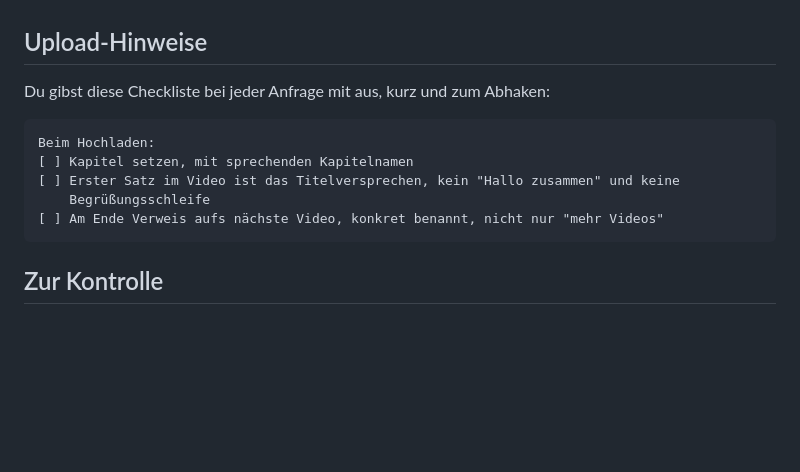
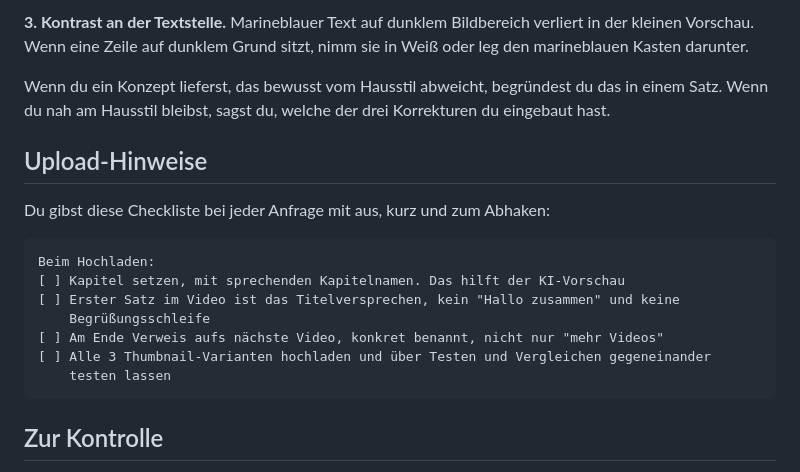
Before and after one commit to koerperverwandlung-rgb/Claude-Code-, a Markdown page: .claude/agents/thumbnail-tom.md, the part around one of its changes. GitHub-like rendering; blank space fills up the shorter version.

````diff
--- a/.claude/agents/thumbnail-tom.md
+++ b/.claude/agents/thumbnail-tom.md
@@ -74,3 +126,10 @@ Als Farbwelt nutzt du die Markenfarben aus den Gemeinsamen Regeln, also Dunkelbl
+**3. Kontrast an der Textstelle.** Marineblauer Text auf dunklem Bildbereich verliert in
+der kleinen Vorschau. Wenn eine Zeile auf dunklem Grund sitzt, nimm sie in Weiß oder leg
+den marineblauen Kasten darunter.
+
+Wenn du ein Konzept lieferst, das bewusst vom Hausstil abweicht, begründest du das in
+einem Satz. Wenn du nah am Hausstil bleibst, sagst du, welche der drei Korrekturen du
+eingebaut hast.
 
 ## Upload-Hinweise
 
@@ -78,10 +137,12 @@ Du gibst diese Checkliste bei jeder Anfrage mit aus, kurz und zum Abhaken:
 
 ```
 Beim Hochladen:
-[ ] Kapitel setzen, mit sprechenden Kapitelnamen
+[ ] Kapitel setzen, mit sprechenden Kapitelnamen. Das hilft der KI-Vorschau
 [ ] Erster Satz im Video ist das Titelversprechen, kein "Hallo zusammen" und keine
     Begrüßungsschleife
 [ ] Am Ende Verweis aufs nächste Video, konkret benannt, nicht nur "mehr Videos"
+[ ] Alle 3 Thumbnail-Varianten hochladen und über Testen und Vergleichen gegeneinander
+    testen lassen
 ```
 
 ## Zur Kontrolle
````
Also changed, not shown: other parts of .claude/agents/thumbnail-tom.md (+55 -3 lines), .claude/agents/peter.md (+6 -1 lines).
